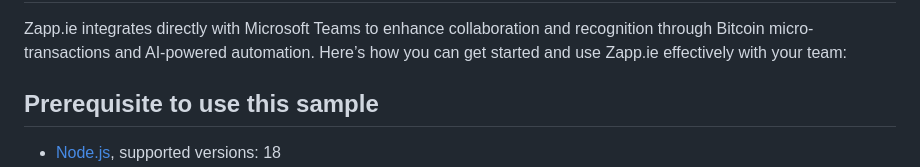
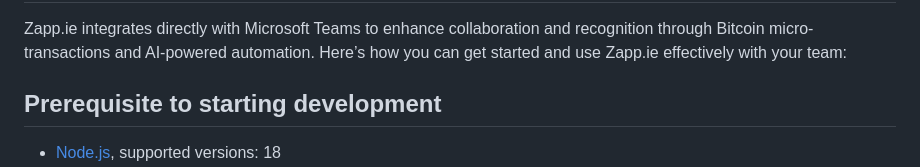
Before and after one commit to BenGWeeks/Zapp.ie, a Markdown page: README.md, the part around the change. GitHub-like rendering.

```diff
--- a/README.md
+++ b/README.md
@@ -40,7 +40,7 @@ The designs can be previewed in [Figma](https://www.figma.com/proto/i0GdiVa7Dgu1
 
 Zapp.ie integrates directly with Microsoft Teams to enhance collaboration and recognition through Bitcoin micro-transactions and AI-powered automation. Here’s how you can get started and use Zapp.ie effectively with your team:
 
-## Prerequisite to use this sample
+## Prerequisite to starting development
 
 - [Node.js](https://nodejs.org/), supported versions: 18
 - A Microsoft 365 tenant in which you have permission to upload Teams apps (where other developers have not been deploying the same bot with a matching ID). You may be able to get a free Microsoft 365 developer tenant by joining the [Microsoft 365 developer program](https://developer.microsoft.com/en-us/microsoft-365/dev-program). However, it seems recently Microsoft have removed this offering other than to users who have a Visual Studio Enterprise subscription, (see [Creating a Free Microsoft 365 Dev Tenant is Not Possible](https://o365reports.com/2024/03/14/creating-a-free-microsoft-365-e5-developer-tenant-is-no-longer-possible/)) and now advise creating a "single-license development tenant" (see steps in `Wiki` > `Setup` > `Microsoft development tenant`).
```
